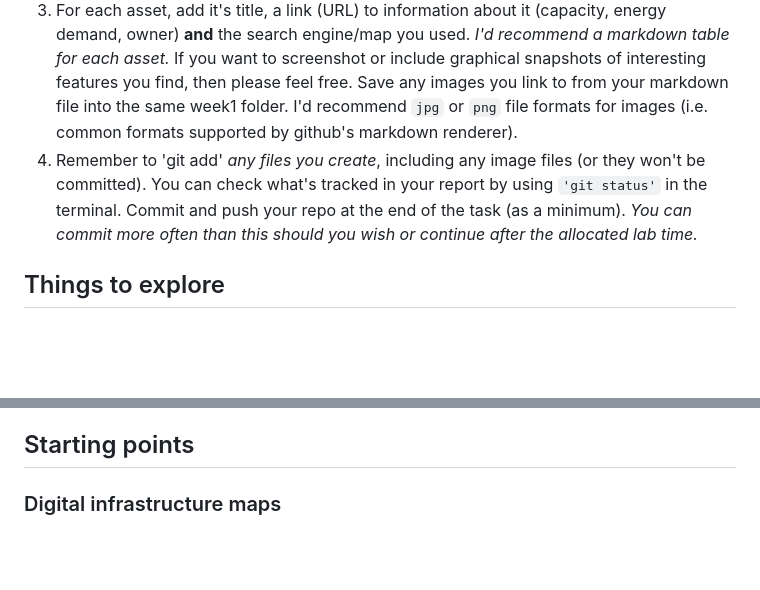
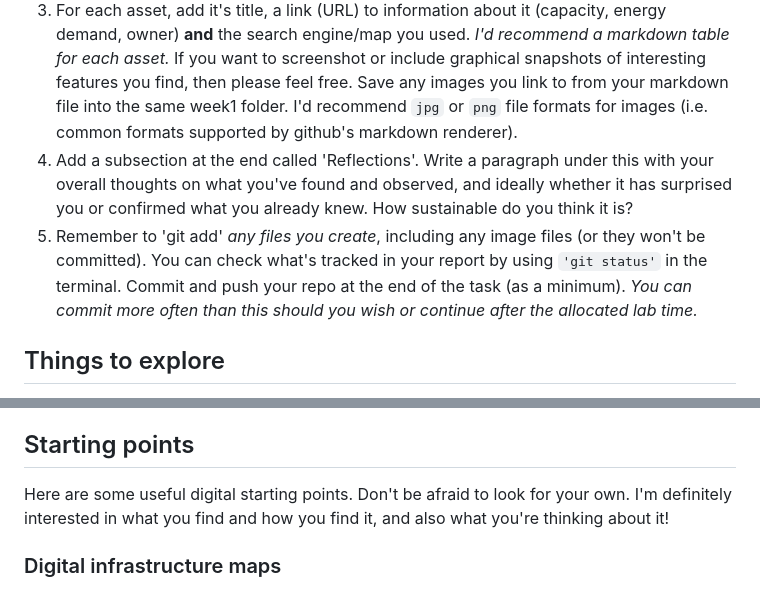
Before and after one commit to adrianfriday/scc243-labs, a Markdown page: week1/week1-task.md, 2 parts joined by grey strips. Rendered like a GitHub page; blank space fills up the shorter version.

Commit message:
Added reflections subsection to task.

```diff
--- a/week1/week1-task.md
+++ b/week1/week1-task.md
@@ -20,7 +20,8 @@ You should create a lab notebook file for today to keep track of:
 1. Call your lab notes something like '`username-week1-labnotes.md`', where `username` is your login id (mine would be ``friday``).  Create it inside your week1 repository folder, i.e. the same folder as this file.
 2. Add a title, sentence about what asset or assets and region you've chosen to focus on.  Add a subsection for each asset type, e.g. '## Data centres in Manchester'.  See [how to use markdown for hints](https://www.markdownguide.org).
 3. For each asset, add it's title, a link (URL) to information about it (capacity, energy demand, owner) **and** the search engine/map you used.  *I'd recommend a markdown table for each asset.*  If you want to screenshot or include graphical snapshots of interesting features you find, then please feel free.  Save any images you link to from your markdown file into the same week1 folder.  I'd recommend `jpg` or `png` file formats for images (i.e. common formats supported by github's markdown renderer).
-4. Remember to 'git add' *any files you create*, including any image files (or they won't be committed).  You can check what's tracked in your report by using `'git status'` in the terminal.  Commit and push your repo at the end of the task (as a minimum).  *You can commit more often than this should you wish or continue after the allocated lab time.*
+4. Add a subsection at the end called 'Reflections'.  Write a paragraph under this with your overall thoughts on what you've found and observed, and ideally whether it has surprised you or confirmed what you already knew.  How sustainable do you think it is?
+5. Remember to 'git add' *any files you create*, including any image files (or they won't be committed).  You can check what's tracked in your report by using `'git status'` in the terminal.  Commit and push your repo at the end of the task (as a minimum).  *You can commit more often than this should you wish or continue after the allocated lab time.*
 
 ## Things to explore
 1. How much provision is there in the region?
@@ -36,6 +37,8 @@ You should create a lab notebook file for today to keep track of:
 * You should appreciate the relationship between different digital services, population areas in relation to other non-digital infrastructures
 
 ## Starting points
+Here are some useful digital starting points.  Don't be afraid to look for your own.  I'm definitely interested in what you find and how you find it, and also what you're thinking about it!
+
 ### Digital infrastructure maps
 * [Colocation datacentre map](https://www.colo-x.com/data-centre-database-map/)
 * [ArcGis US datacentres](https://analysis-1.maps.arcgis.com/apps/dashboards/abc6fbecb1904325bd734392f47a7850)
```
